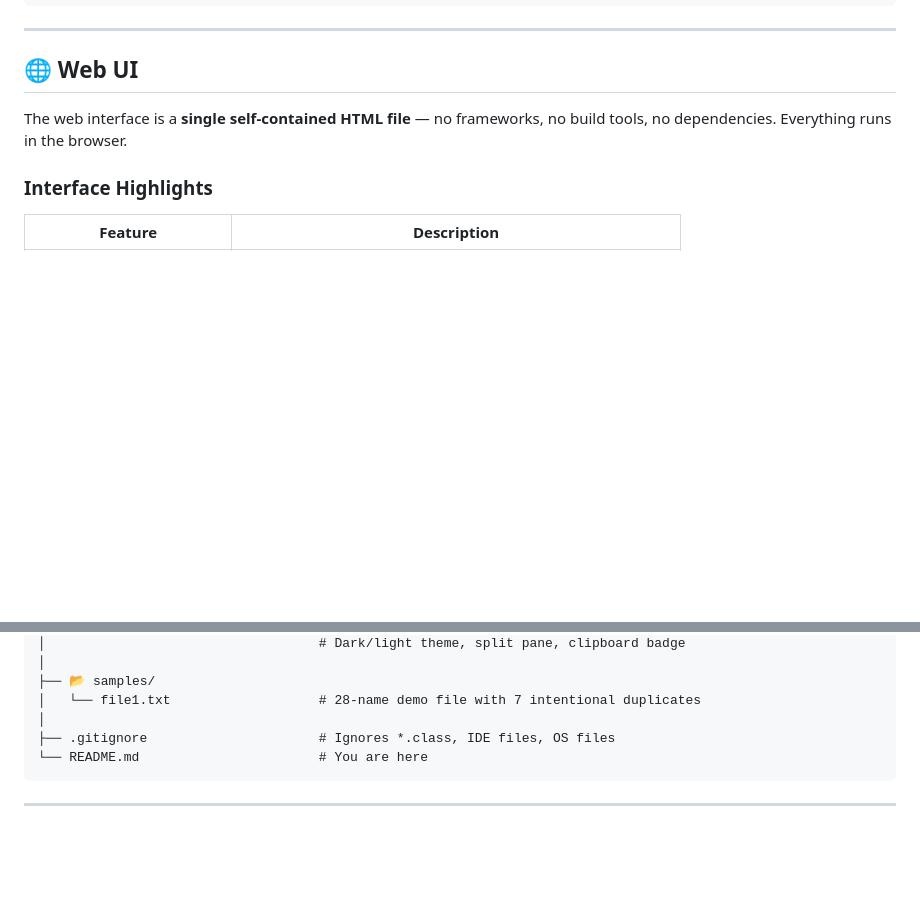
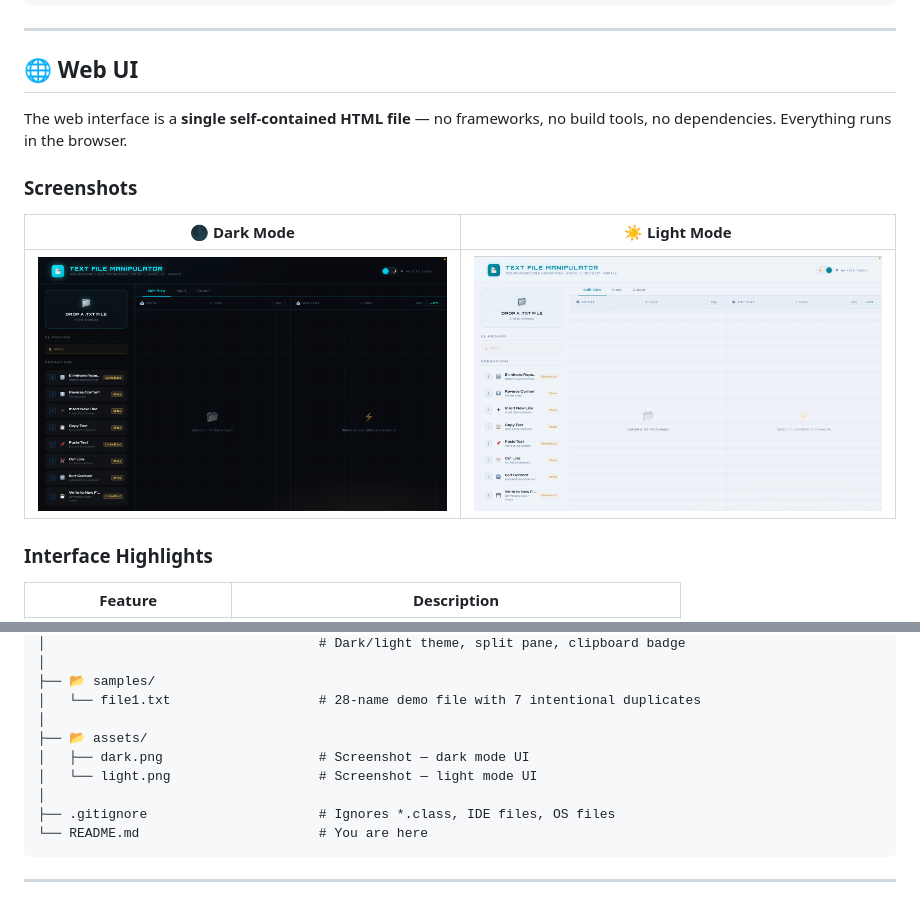
Before and after one commit to huda-usman/text-file-manipulator, a Markdown page: README.md, 2 parts joined by grey strips. GitHub-like rendering; pictures changed too: assets/dark.png (added), assets/light.png (added); blank space fills up the shorter version.

Commit message:
Add UI screenshots to README

````diff
--- a/README.md
+++ b/README.md
@@ -263,6 +263,16 @@ open web/index.html
 
 The web interface is a **single self-contained HTML file** — no frameworks, no build tools, no dependencies. Everything runs in the browser.
 
+### Screenshots
+
+<div align="center">
+
+| 🌑 Dark Mode | ☀️ Light Mode |
+|---|---|
+| ![Dark Mode](assets/dark.png) | ![Light Mode](assets/light.png) |
+
+</div>
+
 ### Interface Highlights
 
 | Feature | Description |
@@ -342,6 +352,10 @@ text-file-manipulator/
 ├── 📂 samples/
 │   └── file1.txt                   # 28-name demo file with 7 intentional duplicates
 │
+├── 📂 assets/
+│   ├── dark.png                    # Screenshot — dark mode UI
+│   └── light.png                   # Screenshot — light mode UI
+│
 ├── .gitignore                      # Ignores *.class, IDE files, OS files
 └── README.md                       # You are here
 ```
````
